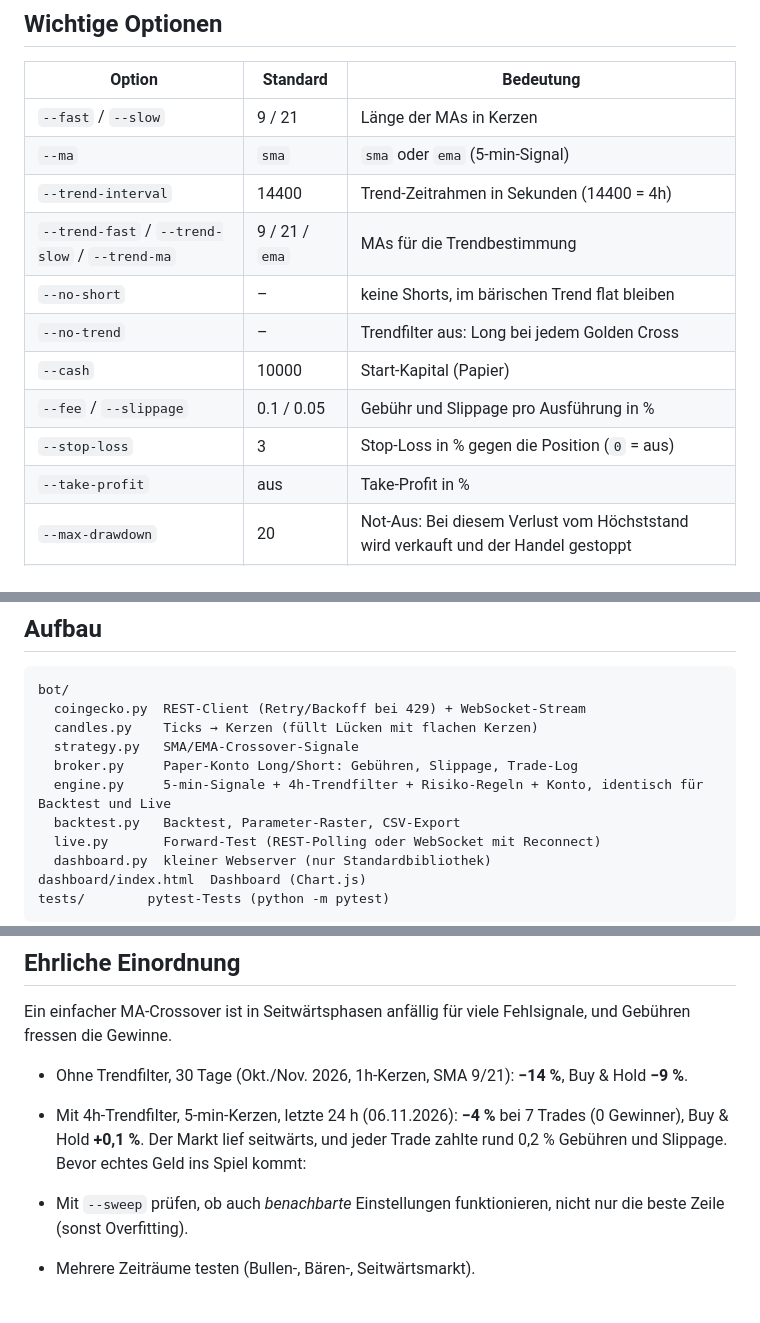
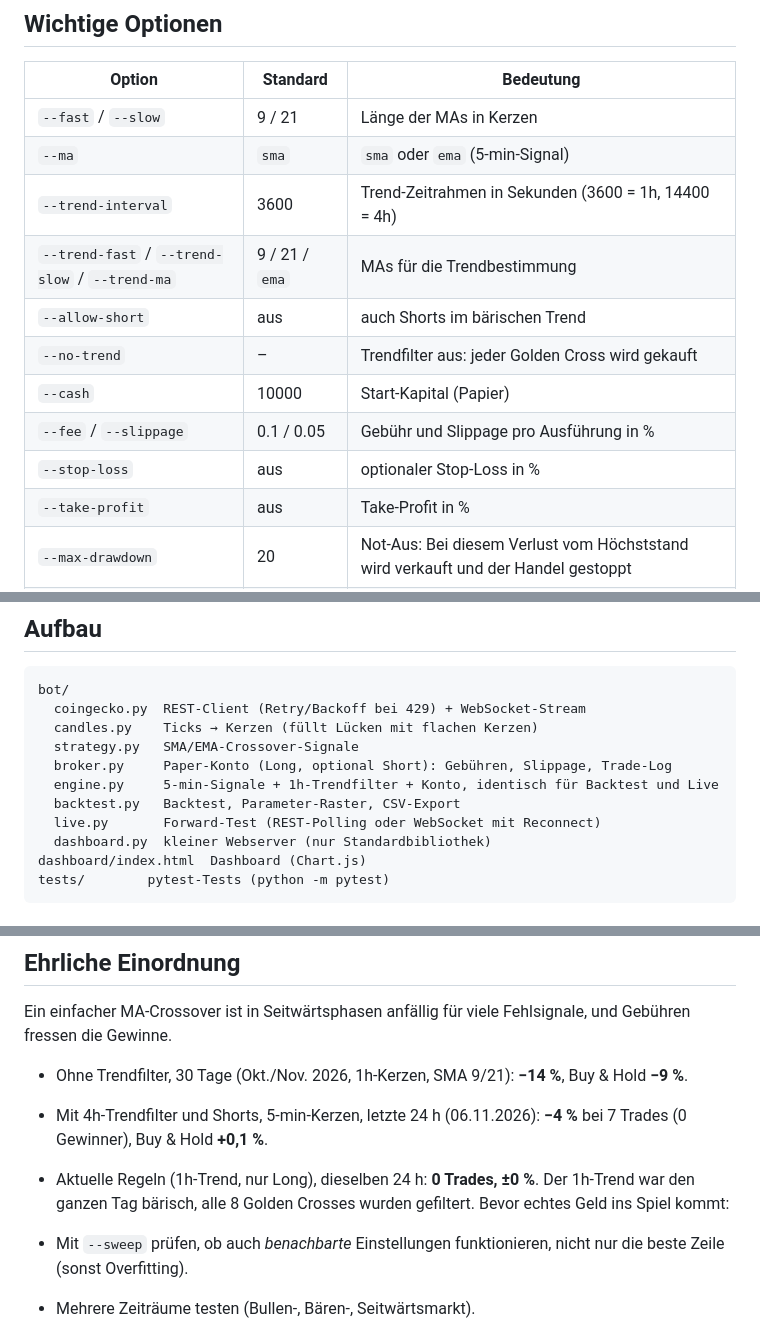
Before and after one commit to lil0ace/lil0ace, a Markdown page: btc-bot/README.md, 3 parts joined by grey strips. Rendered like a GitHub page; blank space fills up the shorter version.

```diff
--- a/btc-bot/README.md
+++ b/btc-bot/README.md
@@ -59,13 +57,13 @@ Nur das Dashboard starten: `python -m bot dashboard`. Oben rechts lässt sich zw
 |---|---|---|
 | `--fast` / `--slow` | 9 / 21 | Länge der MAs in Kerzen |
 | `--ma` | `sma` | `sma` oder `ema` (5-min-Signal) |
-| `--trend-interval` | 14400 | Trend-Zeitrahmen in Sekunden (14400 = 4h) |
+| `--trend-interval` | 3600 | Trend-Zeitrahmen in Sekunden (3600 = 1h, 14400 = 4h) |
 | `--trend-fast` / `--trend-slow` / `--trend-ma` | 9 / 21 / `ema` | MAs für die Trendbestimmung |
-| `--no-short` | – | keine Shorts, im bärischen Trend flat bleiben |
-| `--no-trend` | – | Trendfilter aus: Long bei jedem Golden Cross |
+| `--allow-short` | aus | auch Shorts im bärischen Trend |
+| `--no-trend` | – | Trendfilter aus: jeder Golden Cross wird gekauft |
 | `--cash` | 10000 | Start-Kapital (Papier) |
 | `--fee` / `--slippage` | 0.1 / 0.05 | Gebühr und Slippage pro Ausführung in % |
-| `--stop-loss` | 3 | Stop-Loss in % gegen die Position (`0` = aus) |
+| `--stop-loss` | aus | optionaler Stop-Loss in % |
 | `--take-profit` | aus | Take-Profit in % |
 | `--max-drawdown` | 20 | Not-Aus: Bei diesem Verlust vom Höchststand wird verkauft und der Handel gestoppt |
 | `--fraction` | 100 | Anteil des Cash pro Einstieg in % |
@@ -101,8 +99,8 @@ bot/
   coingecko.py  REST-Client (Retry/Backoff bei 429) + WebSocket-Stream
   candles.py    Ticks → Kerzen (füllt Lücken mit flachen Kerzen)
   strategy.py   SMA/EMA-Crossover-Signale
-  broker.py     Paper-Konto Long/Short: Gebühren, Slippage, Trade-Log
-  engine.py     5-min-Signale + 4h-Trendfilter + Risiko-Regeln + Konto, identisch für Backtest und Live
+  broker.py     Paper-Konto (Long, optional Short): Gebühren, Slippage, Trade-Log
+  engine.py     5-min-Signale + 1h-Trendfilter + Konto, identisch für Backtest und Live
   backtest.py   Backtest, Parameter-Raster, CSV-Export
   live.py       Forward-Test (REST-Polling oder WebSocket mit Reconnect)
   dashboard.py  kleiner Webserver (nur Standardbibliothek)
@@ -116,7 +114,8 @@ Backtest und Forward-Test nutzen dieselbe `TradingEngine`. Live-Ergebnisse sind
 
 Ein einfacher MA-Crossover ist in Seitwärtsphasen anfällig für viele Fehlsignale, und Gebühren fressen die Gewinne.
 - Ohne Trendfilter, 30 Tage (Okt./Nov. 2026, 1h-Kerzen, SMA 9/21): **−14 %**, Buy & Hold **−9 %**.
-- Mit 4h-Trendfilter, 5-min-Kerzen, letzte 24 h (06.11.2026): **−4 %** bei 7 Trades (0 Gewinner), Buy & Hold **+0,1 %**. Der Markt lief seitwärts, und jeder Trade zahlte rund 0,2 % Gebühren und Slippage.
+- Mit 4h-Trendfilter und Shorts, 5-min-Kerzen, letzte 24 h (06.11.2026): **−4 %** bei 7 Trades (0 Gewinner), Buy & Hold **+0,1 %**.
+- Aktuelle Regeln (1h-Trend, nur Long), dieselben 24 h: **0 Trades, ±0 %**. Der 1h-Trend war den ganzen Tag bärisch, alle 8 Golden Crosses wurden gefiltert.
 Bevor echtes Geld ins Spiel kommt:
 
 - Mit `--sweep` prüfen, ob auch *benachbarte* Einstellungen funktionieren, nicht nur die beste Zeile (sonst Overfitting).
```
Also changed, not shown: other parts of btc-bot/README.md (+13 -15 lines), btc-bot/docs/dashboard.png, 5 other files.
